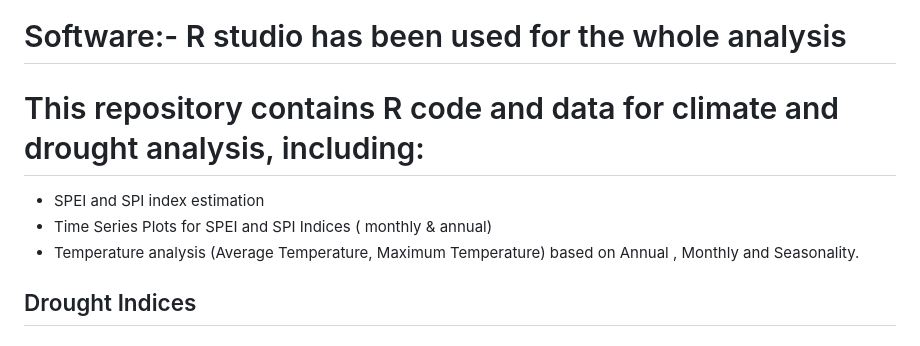
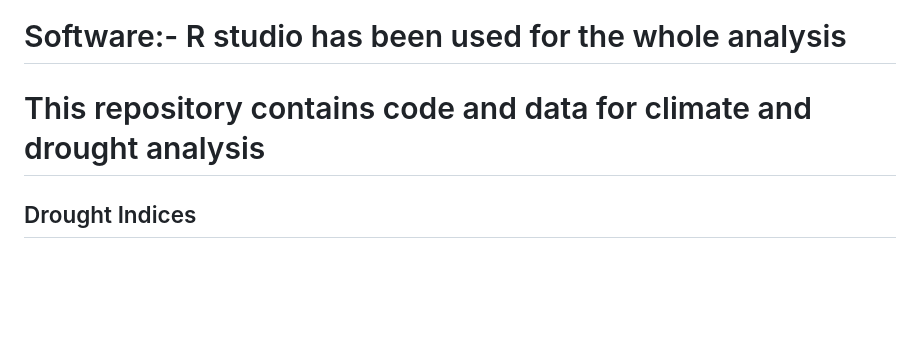
Before and after one commit to mandarpriya/Climate-Analysis, a Markdown page: README.md, the part around one of its changes. Rendered like a GitHub page; blank space fills up the shorter version.

```diff
--- a/README.md
+++ b/README.md
@@ -7,10 +7,7 @@ The data collected  is from the time period  1936-2023 based on daily frequency.
 
 # Software:- R studio has been used for the whole analysis
 
-# This repository contains R code and data for climate and drought analysis, including:
-- SPEI and SPI index estimation
-- Time Series Plots for SPEI and SPI Indices ( monthly & annual)
-- Temperature analysis (Average Temperature, Maximum Temperature) based on Annual , Monthly and Seasonality.
+# This repository contains code and data for climate and drought analysis
 
 ## Drought Indices
 
```
Also changed, not shown: other parts of README.md (+2 -2 lines).
